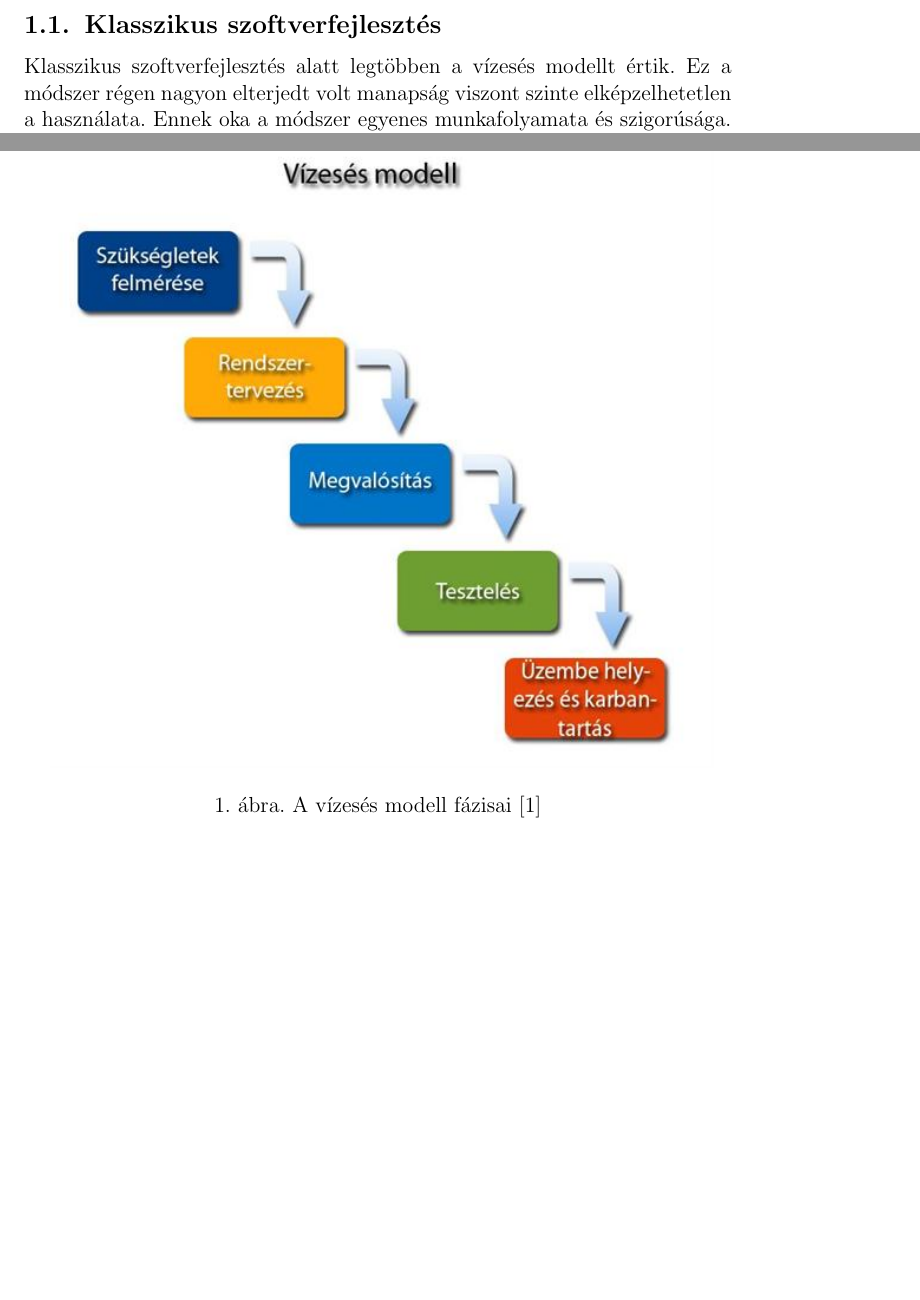
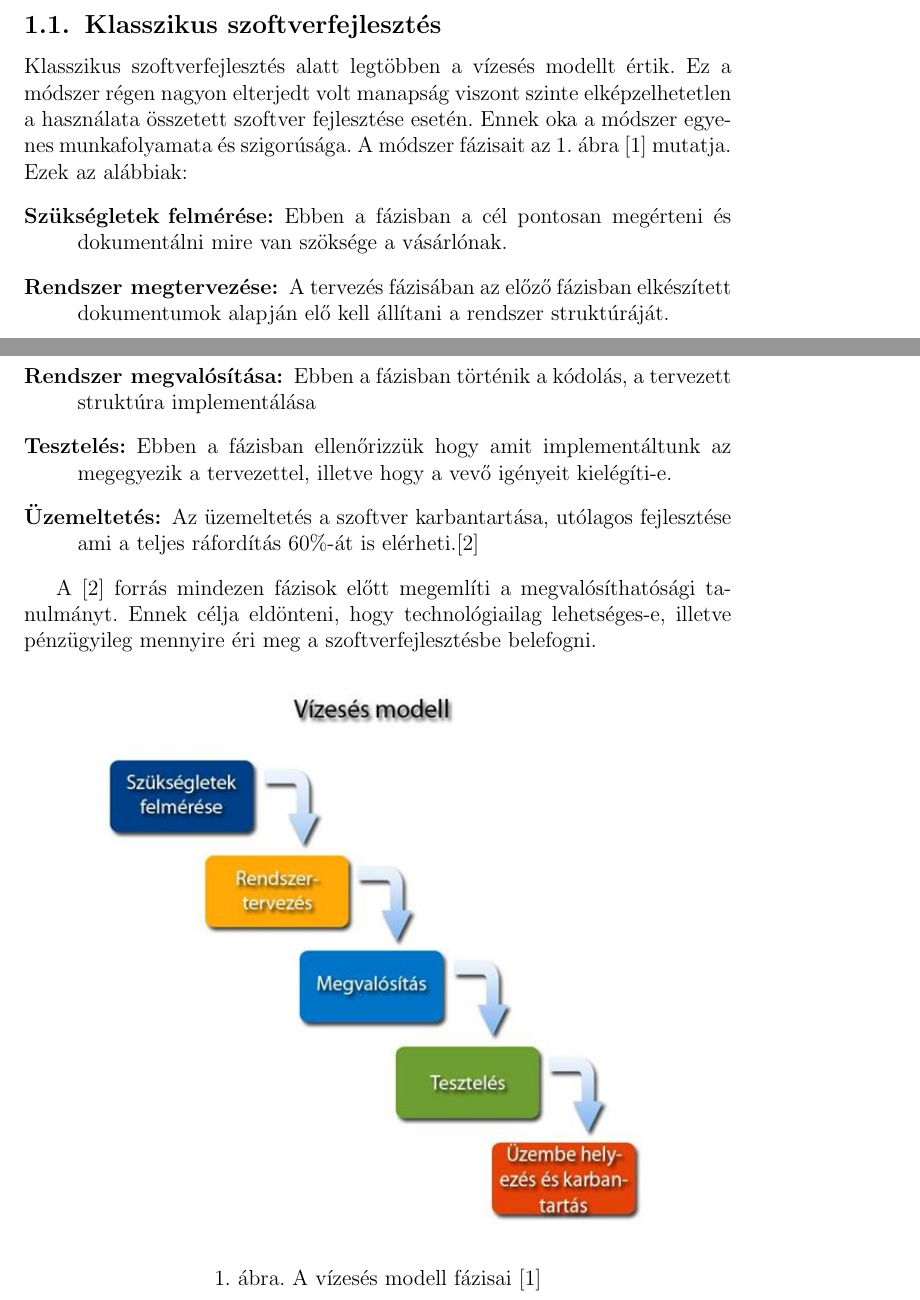
Before and after one commit to handras/projmen, a LaTeX paper (latex/it_projmen.tex): two parts of pages 1 and 2 of 2 before the commit and two parts of pages 1 and 2 of 3 after it, joined at a grey line, cut so that both start at the same text, the shorter picture padded with empty space. Compiled offline with pdfLaTeX.

Commit message:
waterfall

```diff
--- a/latex/it_projmen.tex
+++ b/latex/it_projmen.tex
@@ -34,6 +34,13 @@
 \frenchspacing
 \sloppy
 
+% define references
+\newcommand{\figref}[1]{\ref{fig:#1}.}
+\renewcommand{\eqref}[1]{(\ref{eq:#1})}
+\newcommand{\listref}[1]{\ref{listing:#1}.}
+\newcommand{\sectref}[1]{section \ref{sect:#1}-\nameref{sect:#1}}
+\newcommand{\tabref}[1]{\ref{tab:#1}.}
+
 \begin{document}
 
 \title{Agilis módszertan bevezetése}
@@ -56,12 +63,20 @@ A dolgozat elején kettő, alapvetően különböző szoftver\-fejlesztési mód
 \subsection{Klasszikus szoftver\-fejlesztés}
 \label{sec:Klasszikus}
 
-Klasszikus szoftver\-fejlesztés alatt legtöbben a vízesés modellt értik. Ez a módszer régen nagyon elterjedt volt manapság viszont szinte elképzelhetetlen a használata. Ennek oka a módszer egyenes munkafolyamata és szigorúsága.
+Klasszikus szoftver\-fejlesztés alatt legtöbben a vízesés modellt értik. Ez a módszer régen nagyon elterjedt volt manapság viszont szinte elképzelhetetlen a használata összetett szoftver fejlesztése esetén. Ennek oka a módszer egyenes munkafolyamata és szigorúsága. A módszer fázisait az \figref{waterfall} ábra~\cite{waterfall_image} mutatja. Ezek az alábbiak:
+\begin{description}
+	\item[Szükségletek felmérése:] Ebben a fázisban a cél pontosan megérteni és dokumentálni mire van szöksége a vásárlónak.
+	\item[Rendszer megtervezése:] A tervezés fázisában az előző fázisban elkészített dokumentumok alapján elő kell állítani a rendszer struktúráját.
+	\item[Rendszer megvalósítása:] Ebben a fázisban történik a kódolás, a tervezett struktúra implementálása
+	\item[Tesztelés:] Ebben a fázisban ellenőrizzük hogy amit implementáltunk az megegyezik a tervezettel, illetve hogy a vevő igényeit kielégíti-e.
+	\item[Üzemeltetés:] Az üzemeltetés a szoftver karbantartása, utólagos fejlesztése ami a teljes ráfordítás 60\%-át is elérheti.\cite{waterfall}
+\end{description}
 
-%D:/SZE/it_projmen/latex/
+A \cite{waterfall} forrás mindezen fázisok előtt megemlíti a megvalósíthatósági tanulmányt. Ennek célja eldönteni, hogy technológiailag lehetséges-e, illetve pénzügyileg mennyire éri meg a szoftverfejlesztésbe belefogni.
+
 \begin{figure}[htb]
 	\centering
-		\includegraphics[width=0.95\textwidth]{images/waterfall.jpg}
+		\includegraphics[width=0.85\textwidth]{images/waterfall.jpg}
 	\caption{A vízesés modell fázisai \cite{waterfall_image}}
 	\label{fig:waterfall}
 \end{figure}
```
Also changed, not shown: latex/it_projmen.tex (6 more changed lines).
